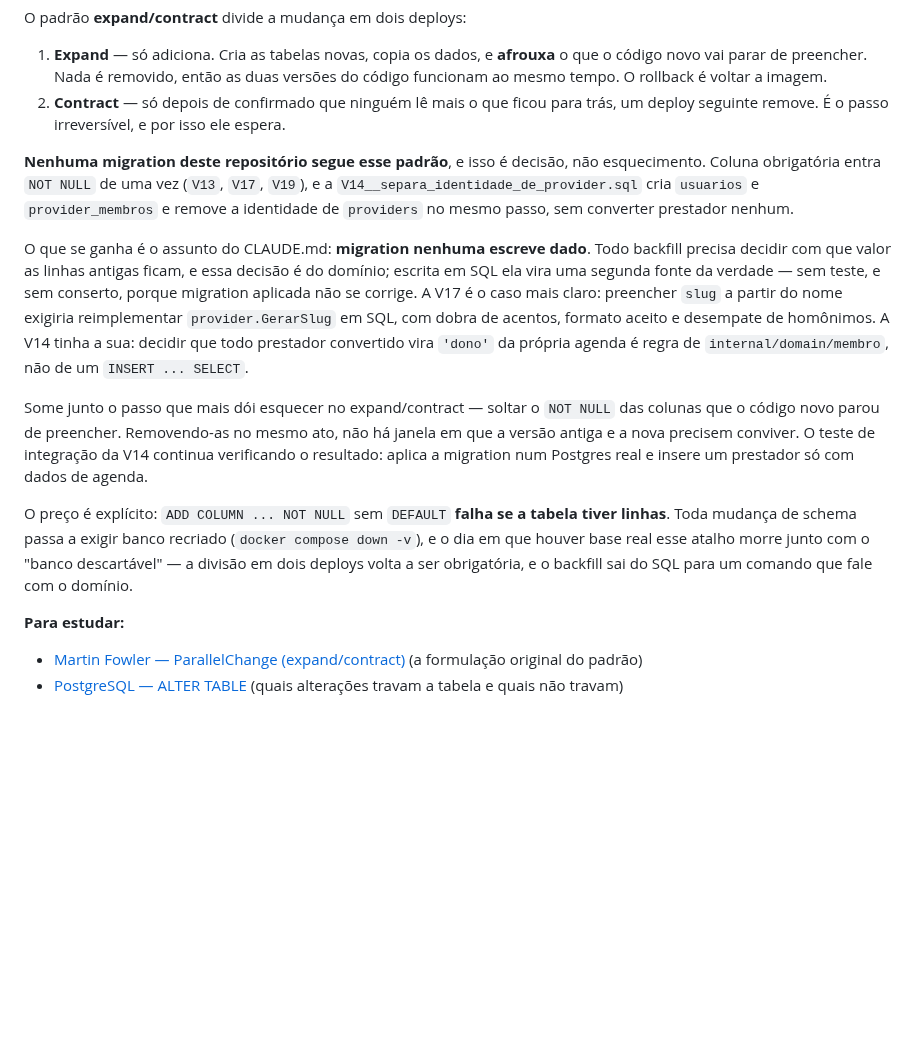
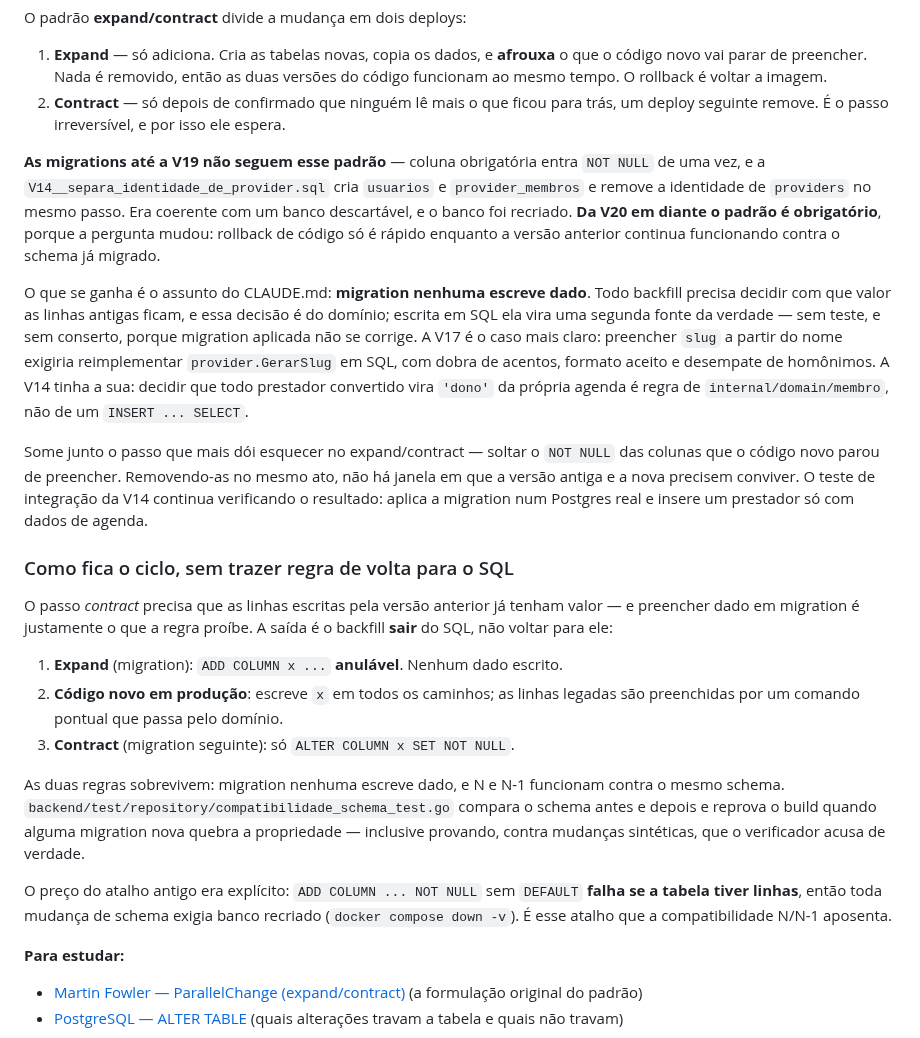
Before and after one commit to caetasousa/agendaGo, a Markdown page: docs/tecnologias.md, the part around the change. GitHub-like rendering; blank space fills up the shorter version.

```diff
--- a/docs/tecnologias.md
+++ b/docs/tecnologias.md
@@ -418,13 +418,30 @@ O padrão **expand/contract** divide a mudança em dois deploys:
 1. **Expand** — só adiciona. Cria as tabelas novas, copia os dados, e **afrouxa** o que o código novo vai parar de preencher. Nada é removido, então as duas versões do código funcionam ao mesmo tempo. O rollback é voltar a imagem.
 2. **Contract** — só depois de confirmado que ninguém lê mais o que ficou para trás, um deploy seguinte remove. É o passo irreversível, e por isso ele espera.
 
-**Nenhuma migration deste repositório segue esse padrão**, e isso é decisão, não esquecimento. Coluna obrigatória entra `NOT NULL` de uma vez (`V13`, `V17`, `V19`), e a `V14__separa_identidade_de_provider.sql` cria `usuarios` e `provider_membros` e remove a identidade de `providers` no mesmo passo, sem converter prestador nenhum.
+**As migrations até a V19 não seguem esse padrão** — coluna obrigatória entra `NOT NULL` de uma vez, e a `V14__separa_identidade_de_provider.sql` cria `usuarios` e `provider_membros` e remove a identidade de `providers` no mesmo passo. Era coerente com um banco descartável, e o banco foi recriado. **Da V20 em diante o padrão é obrigatório**, porque a pergunta mudou: rollback de código só é rápido enquanto a versão anterior continua funcionando contra o schema já migrado.
 
 O que se ganha é o assunto do CLAUDE.md: **migration nenhuma escreve dado**. Todo backfill precisa decidir com que valor as linhas antigas ficam, e essa decisão é do domínio; escrita em SQL ela vira uma segunda fonte da verdade — sem teste, e sem conserto, porque migration aplicada não se corrige. A V17 é o caso mais claro: preencher `slug` a partir do nome exigiria reimplementar `provider.GerarSlug` em SQL, com dobra de acentos, formato aceito e desempate de homônimos. A V14 tinha a sua: decidir que todo prestador convertido vira `'dono'` da própria agenda é regra de `internal/domain/membro`, não de um `INSERT ... SELECT`.
 
 Some junto o passo que mais dói esquecer no expand/contract — soltar o `NOT NULL` das colunas que o código novo parou de preencher. Removendo-as no mesmo ato, não há janela em que a versão antiga e a nova precisem conviver. O teste de integração da V14 continua verificando o resultado: aplica a migration num Postgres real e insere um prestador só com dados de agenda.
 
-O preço é explícito: `ADD COLUMN ... NOT NULL` sem `DEFAULT` **falha se a tabela tiver linhas**. Toda mudança de schema passa a exigir banco recriado (`docker compose down -v`), e o dia em que houver base real esse atalho morre junto com o "banco descartável" — a divisão em dois deploys volta a ser obrigatória, e o backfill sai do SQL para um comando que fale com o domínio.
+### Como fica o ciclo, sem trazer regra de volta para o SQL
+
+O passo *contract* precisa que as linhas escritas pela versão anterior já tenham
+valor — e preencher dado em migration é justamente o que a regra proíbe. A saída
+é o backfill **sair** do SQL, não voltar para ele:
+
+1. **Expand** (migration): `ADD COLUMN x ...` **anulável**. Nenhum dado escrito.
+2. **Código novo em produção**: escreve `x` em todos os caminhos; as linhas
+   legadas são preenchidas por um comando pontual que passa pelo domínio.
+3. **Contract** (migration seguinte): só `ALTER COLUMN x SET NOT NULL`.
+
+As duas regras sobrevivem: migration nenhuma escreve dado, e N e N-1 funcionam
+contra o mesmo schema. `backend/test/repository/compatibilidade_schema_test.go`
+compara o schema antes e depois e reprova o build quando alguma migration nova
+quebra a propriedade — inclusive provando, contra mudanças sintéticas, que o
+verificador acusa de verdade.
+
+O preço do atalho antigo era explícito: `ADD COLUMN ... NOT NULL` sem `DEFAULT` **falha se a tabela tiver linhas**, então toda mudança de schema exigia banco recriado (`docker compose down -v`). É esse atalho que a compatibilidade N/N-1 aposenta.
 
 **Para estudar:**
 - [Martin Fowler — ParallelChange (expand/contract)](https://martinfowler.com/bliki/ParallelChange.html) (a formulação original do padrão)
```
Also changed, not shown: CLAUDE.md (+25 -0 lines), docs/producao.md (+71 -10 lines).
